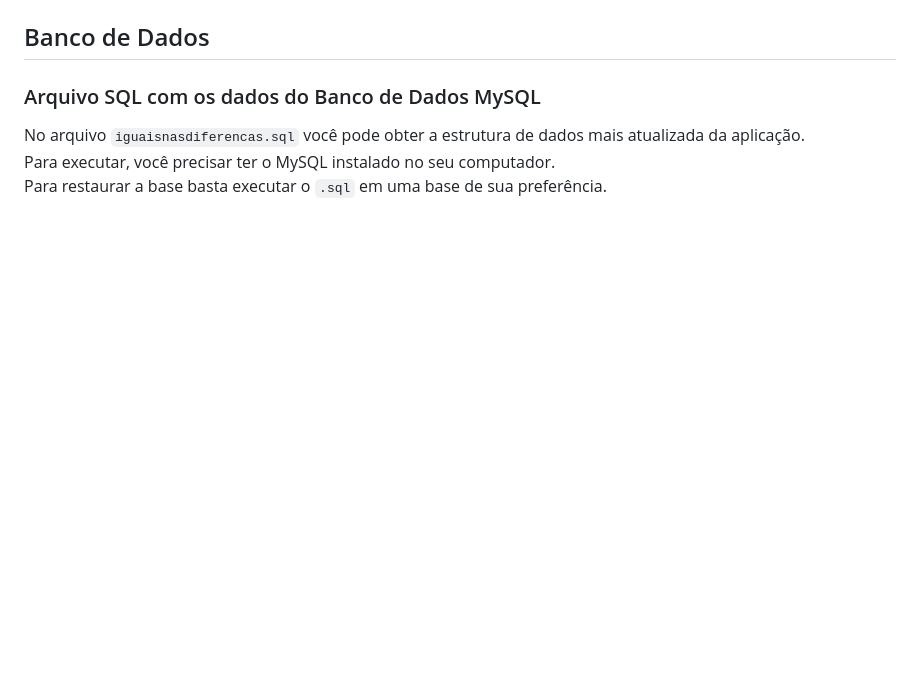
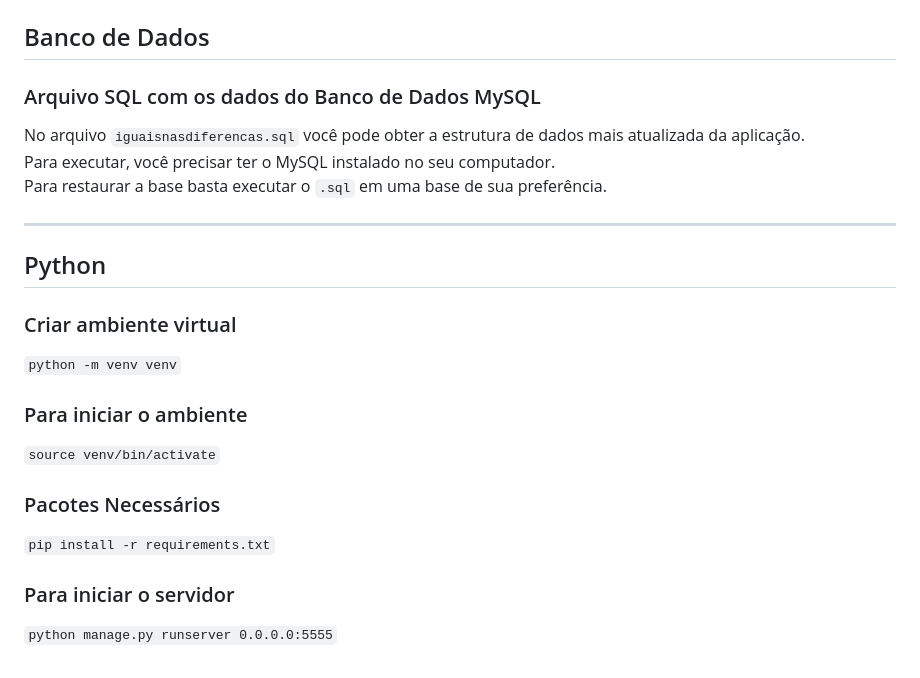
Before and after one commit to Rafael-Barbosa/Django-iguaisnasdiferencas, a Markdown page: README.md, the part around the change printed below. Rendered like a GitHub page; blank space fills up the shorter version.

```diff
--- a/README.md
+++ b/README.md
@@ -21,3 +67,19 @@ através da equoterapia. 🐴🤍
 No arquivo `iguaisnasdiferencas.sql` você pode obter a estrutura de dados mais atualizada da aplicação.<br>
 Para executar, você precisar ter o MySQL instalado no seu computador.<br>
 Para restaurar a base basta executar o `.sql` em uma base de sua preferência.
+
+---
+
+## Python
+
+### Criar ambiente virtual
+`python -m venv venv`
+
+### Para iniciar o ambiente
+`source venv/bin/activate`
+
+### Pacotes Necessários
+`pip install -r requirements.txt`
+
+### Para iniciar o servidor
+`python manage.py runserver 0.0.0.0:5555`
```
Also changed, not shown: other parts of README.md (+53 -7 lines), README/img/ubuntu-ms-store.png (added).
